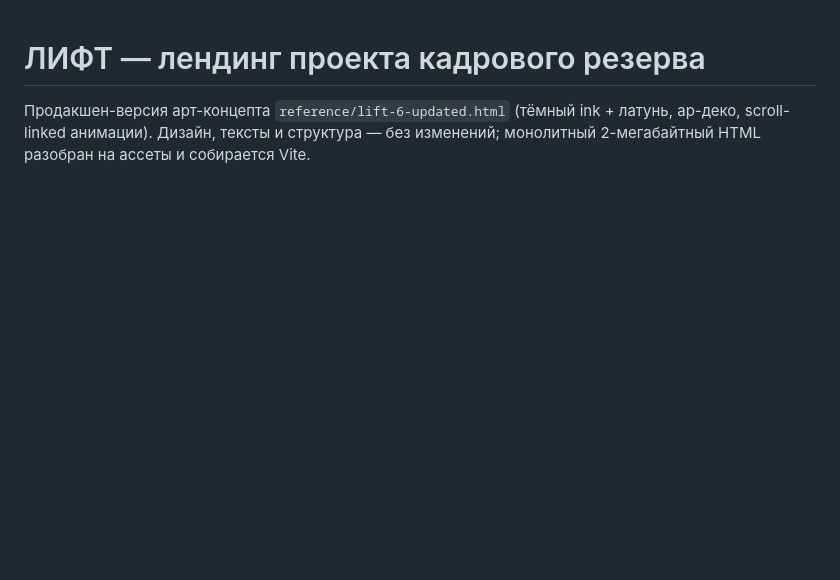
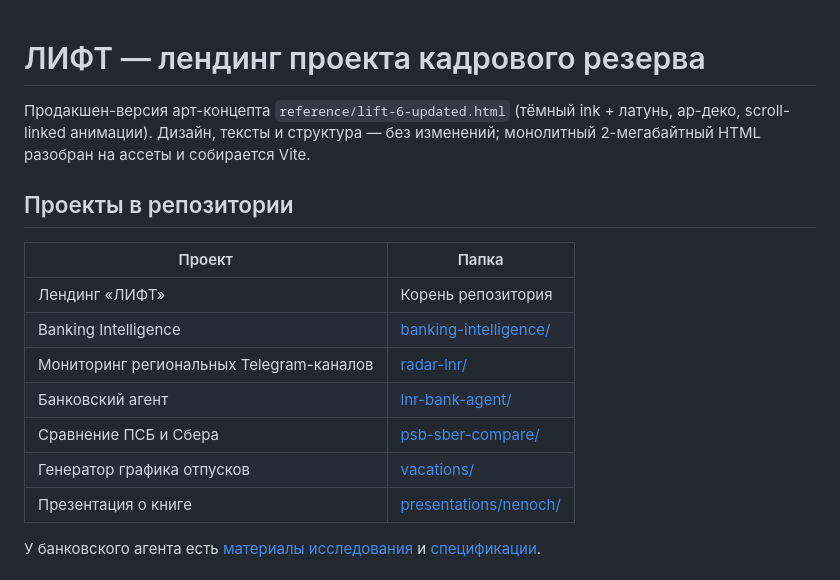
Before and after one commit to FomenkovMax/Rabota, a Markdown page: README.md, the part around one of its changes. GitHub-like rendering; blank space fills up the shorter version.

Commit message:
Document current project locations

```diff
--- a/README.md
+++ b/README.md
@@ -3,3 +3,19 @@
 Продакшен-версия арт-концепта `reference/lift-6-updated.html` (тёмный ink + латунь,
 ар-деко, scroll-linked анимации). Дизайн, тексты и структура — без изменений;
 монолитный 2-мегабайтный HTML разобран на ассеты и собирается Vite.
+
+## Проекты в репозитории
+
+| Проект | Папка |
+| --- | --- |
+| Лендинг «ЛИФТ» | Корень репозитория |
+| Banking Intelligence | [banking-intelligence/](banking-intelligence/) |
+| Мониторинг региональных Telegram-каналов | [radar-lnr/](radar-lnr/) |
+| Банковский агент | [lnr-bank-agent/](lnr-bank-agent/) |
+| Сравнение ПСБ и Сбера | [psb-sber-compare/](psb-sber-compare/) |
+| Генератор графика отпусков | [vacations/](vacations/) |
+| Презентация о книге | [presentations/nenoch/](presentations/nenoch/) |
+
+У банковского агента есть [материалы исследования](prompts/lnr-bank-retail-agent/)
+и [спецификации](work/lnr-bank-retail-agent/).
+
```
Also changed, not shown: other parts of README.md (+7 -0 lines).
